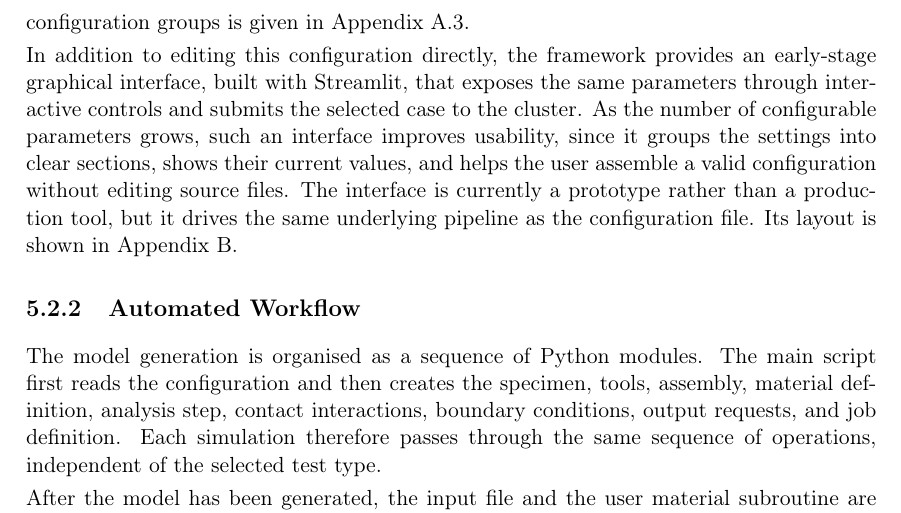
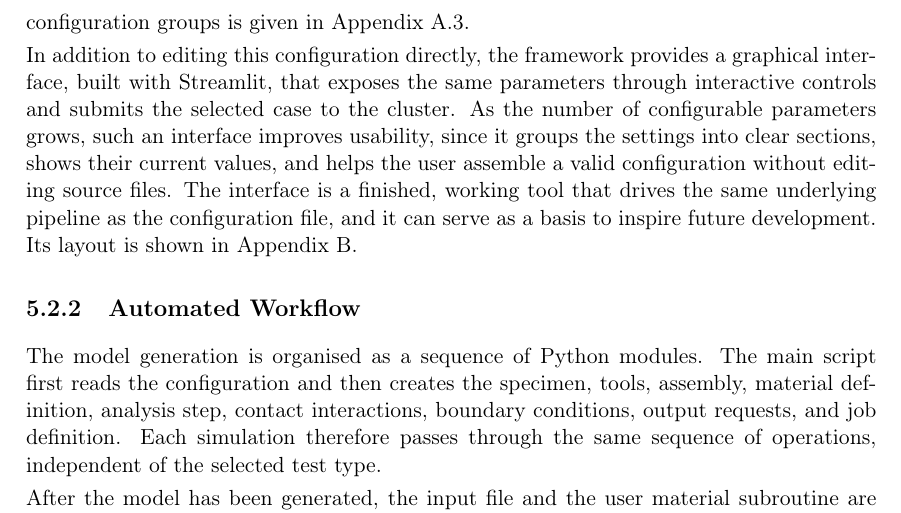
Before and after one commit to andrecruzf/AbaqusProject, a LaTeX thesis (report/Report.tex, which reads report/chapters/numerical_model.tex): part of page 26 of 51, cut so that both start at the same text. Compiled offline with pdfLaTeX.

Commit message:
Frame GUI as a finished tool that can inspire future development
Co-Authored-By: Claude Opus 4.8 <noreply@anthropic.com>

```diff
--- a/report/chapters/numerical_model.tex
+++ b/report/chapters/numerical_model.tex
@@ -42,15 +42,15 @@ mesh refinement factor does not require editing the Abaqus model manually. The
 complete list of available configuration groups is given in
 Appendix~\ref{app:configuration_parameters}.
 
-In addition to editing this configuration directly, the framework provides an
-early-stage graphical interface, built with Streamlit, that exposes the same
-parameters through interactive controls and submits the selected case to the
-cluster. As the number of configurable parameters grows, such an interface
-improves usability, since it groups the settings into clear sections, shows their
-current values, and helps the user assemble a valid configuration without editing
-source files. The interface is currently a prototype rather than a production
-tool, but it drives the same underlying pipeline as the configuration file. Its
-layout is shown in Appendix~\ref{app:interface}.
+In addition to editing this configuration directly, the framework provides a
+graphical interface, built with Streamlit, that exposes the same parameters
+through interactive controls and submits the selected case to the cluster. As the
+number of configurable parameters grows, such an interface improves usability,
+since it groups the settings into clear sections, shows their current values, and
+helps the user assemble a valid configuration without editing source files. The
+interface is a finished, working tool that drives the same underlying pipeline as
+the configuration file, and it can serve as a basis to inspire future
+development. Its layout is shown in Appendix~\ref{app:interface}.
 
 \subsection{Automated Workflow}
 
```
